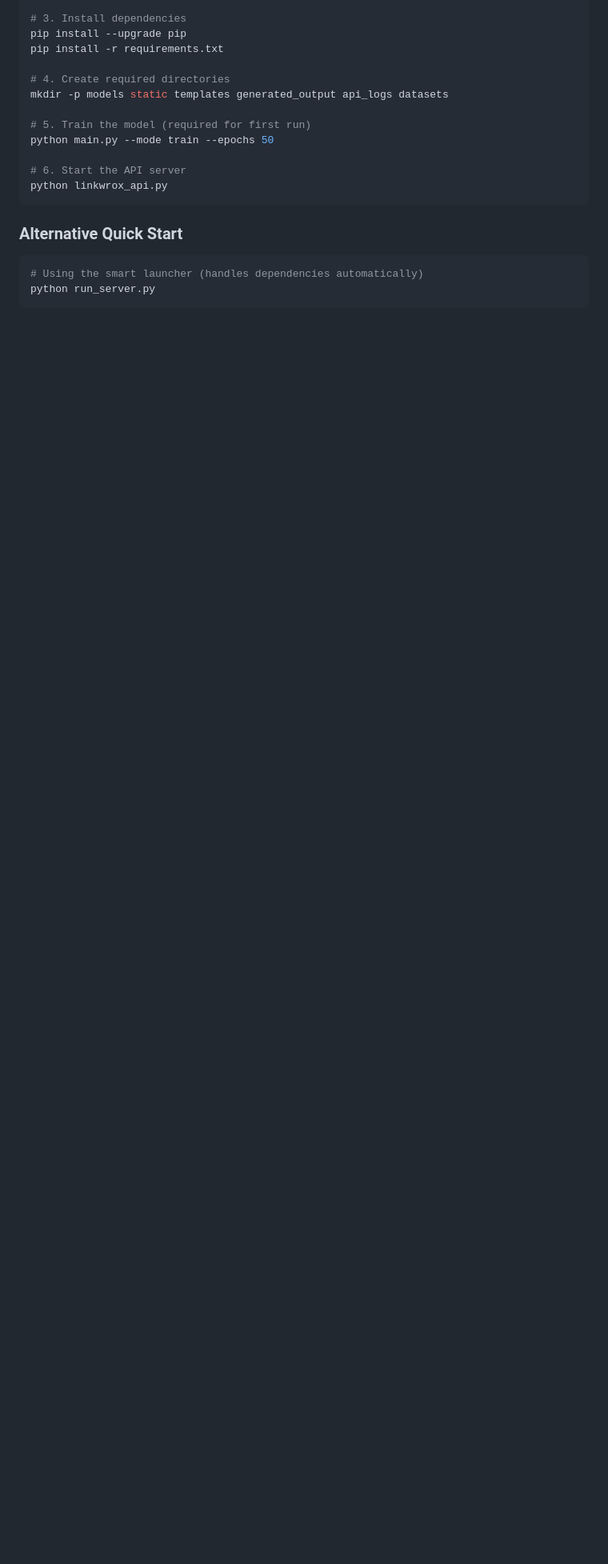
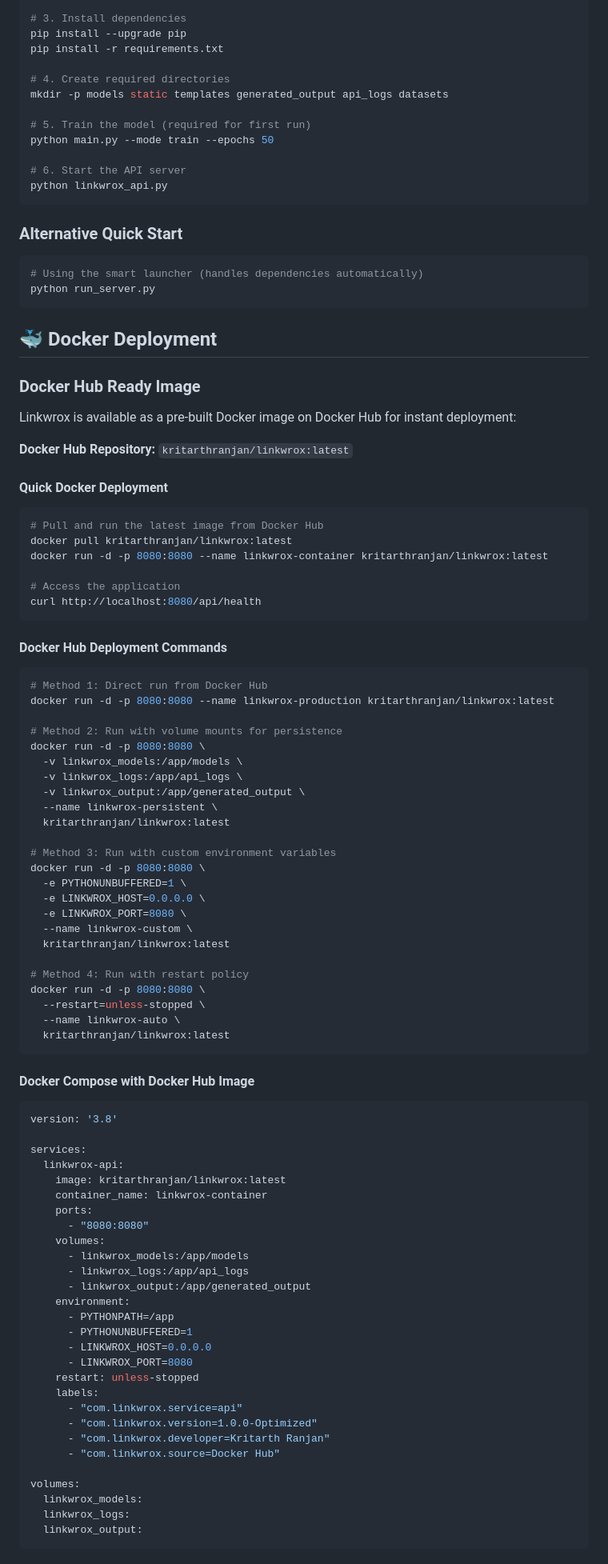
Before and after one commit to Kritarth123-prince/Linkwrox, a Markdown page: README.md, the part around the change printed below. Shown: that part at 80% size. Rendered like a GitHub page; blank space fills up the shorter version.

````diff
--- a/README.md
+++ b/README.md
@@ -154,3 +156,84 @@ python linkwrox_api.py
 python run_server.py
 ```
 
+## 🐳 Docker Deployment
+
+### Docker Hub Ready Image
+
+Linkwrox is available as a pre-built Docker image on Docker Hub for instant deployment:
+
+**Docker Hub Repository:** `kritarthranjan/linkwrox:latest`
+
+#### Quick Docker Deployment
+
+```bash
+# Pull and run the latest image from Docker Hub
+docker pull kritarthranjan/linkwrox:latest
+docker run -d -p 8080:8080 --name linkwrox-container kritarthranjan/linkwrox:latest
+
+# Access the application
+curl http://localhost:8080/api/health
+```
+
+#### Docker Hub Deployment Commands
+
+```bash
+# Method 1: Direct run from Docker Hub
+docker run -d -p 8080:8080 --name linkwrox-production kritarthranjan/linkwrox:latest
+
+# Method 2: Run with volume mounts for persistence
+docker run -d -p 8080:8080 \
+  -v linkwrox_models:/app/models \
+  -v linkwrox_logs:/app/api_logs \
+  -v linkwrox_output:/app/generated_output \
+  --name linkwrox-persistent \
+  kritarthranjan/linkwrox:latest
+
+# Method 3: Run with custom environment variables
+docker run -d -p 8080:8080 \
+  -e PYTHONUNBUFFERED=1 \
+  -e LINKWROX_HOST=0.0.0.0 \
+  -e LINKWROX_PORT=8080 \
+  --name linkwrox-custom \
+  kritarthranjan/linkwrox:latest
+
+# Method 4: Run with restart policy
+docker run -d -p 8080:8080 \
+  --restart=unless-stopped \
+  --name linkwrox-auto \
+  kritarthranjan/linkwrox:latest
+```
+
+#### Docker Compose with Docker Hub Image
+
+```yaml name=docker-compose.yml
+version: '3.8'
+
+services:
+  linkwrox-api:
+    image: kritarthranjan/linkwrox:latest
+    container_name: linkwrox-container
+    ports:
+      - "8080:8080"
+    volumes:
+      - linkwrox_models:/app/models
+      - linkwrox_logs:/app/api_logs
+      - linkwrox_output:/app/generated_output
+    environment:
+      - PYTHONPATH=/app
+      - PYTHONUNBUFFERED=1
+      - LINKWROX_HOST=0.0.0.0
+      - LINKWROX_PORT=8080
+    restart: unless-stopped
+    labels:
+      - "com.linkwrox.service=api"
+      - "com.linkwrox.version=1.0.0-Optimized"
+      - "com.linkwrox.developer=Kritarth Ranjan"
+      - "com.linkwrox.source=Docker Hub"
+
+volumes:
+  linkwrox_models:
+  linkwrox_logs:
+  linkwrox_output:
+```
+
````
Also changed, not shown: other parts of README.md (+128 -6 lines).
